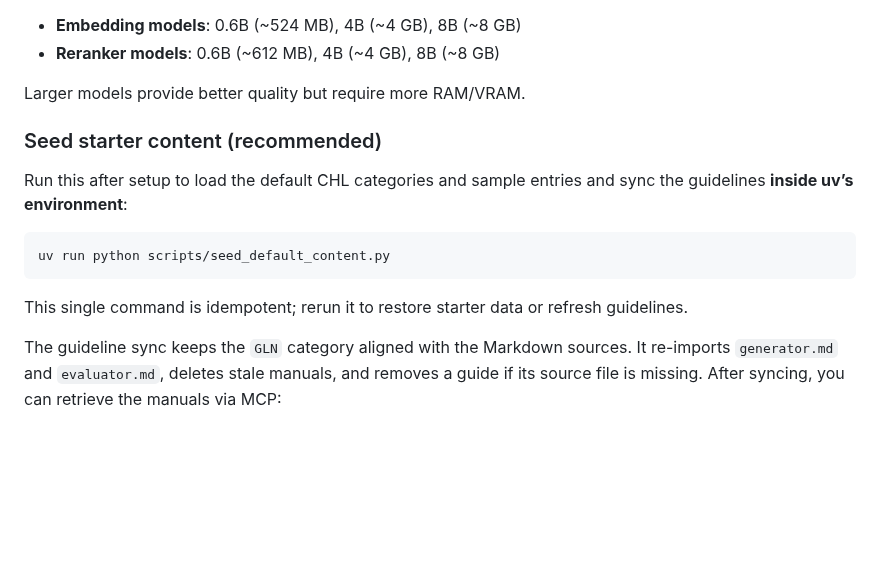
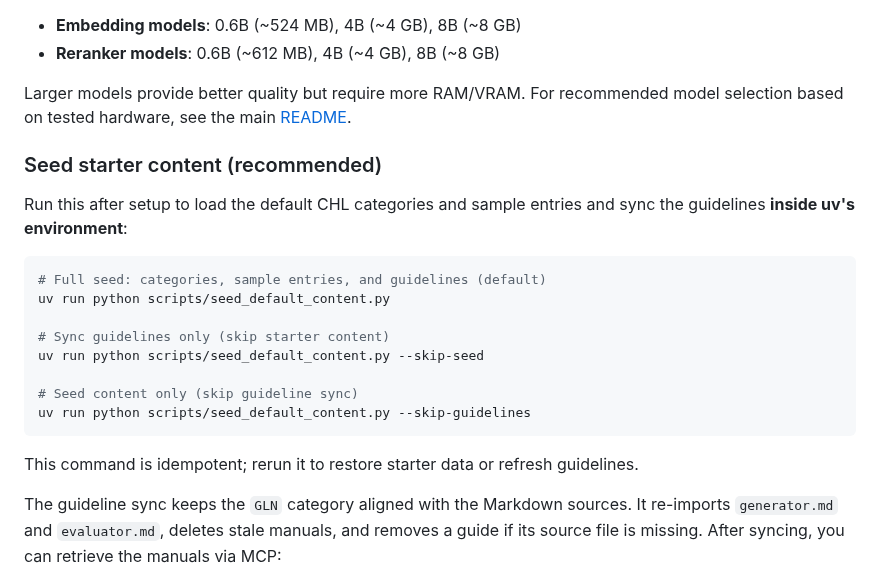
Before and after one commit to tyouritsugun/curated-heuristic-loop, a Markdown page: doc/chl_manual.md, the part around the change. Drawn GitHub-style; blank space fills up the shorter version.

Commit message:
refine doc

````diff
--- a/doc/chl_manual.md
+++ b/doc/chl_manual.md
@@ -52,17 +52,24 @@ When using `--download-models`, you'll see a menu to choose:
 - **Embedding models**: 0.6B (~524 MB), 4B (~4 GB), 8B (~8 GB)
 - **Reranker models**: 0.6B (~612 MB), 4B (~4 GB), 8B (~8 GB)
 
-Larger models provide better quality but require more RAM/VRAM.
+Larger models provide better quality but require more RAM/VRAM. For recommended model selection based on tested hardware, see the main [README](../README.md#prerequisites).
 
 ### Seed starter content (recommended)
 
-Run this after setup to load the default CHL categories and sample entries and sync the guidelines **inside uv’s environment**:
+Run this after setup to load the default CHL categories and sample entries and sync the guidelines **inside uv's environment**:
 
 ```bash
+# Full seed: categories, sample entries, and guidelines (default)
 uv run python scripts/seed_default_content.py
+
+# Sync guidelines only (skip starter content)
+uv run python scripts/seed_default_content.py --skip-seed
+
+# Seed content only (skip guideline sync)
+uv run python scripts/seed_default_content.py --skip-guidelines
 ```
 
-This single command is idempotent; rerun it to restore starter data or refresh guidelines.
+This command is idempotent; rerun it to restore starter data or refresh guidelines.
 
 The guideline sync keeps the `GLN` category aligned with the Markdown sources. It re-imports `generator.md` and `evaluator.md`, deletes stale manuals, and removes a guide if its source file is missing. After syncing, you can retrieve the manuals via MCP:
 
````
Also changed, not shown: README.md (+8 -0 lines).
